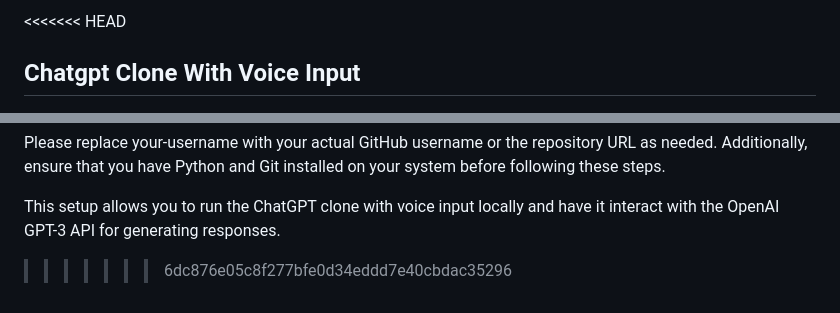
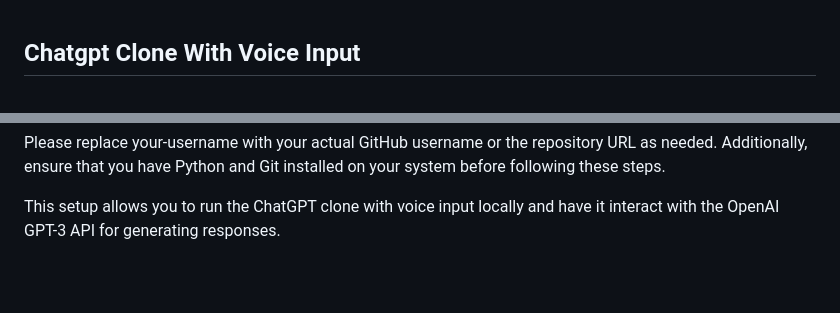
Before and after one commit to nasarali03/Chatgpt-clone-with-voice-input, a Markdown page: README.md, 2 parts joined by grey strips. Rendered like a GitHub page; blank space fills up the shorter version.

```diff
--- a/README.md
+++ b/README.md
@@ -1,4 +1,3 @@
-<<<<<<< HEAD
 ## Chatgpt Clone With Voice Input
 
 ![enter image description here](/static/images/chatgpt.jpg)
@@ -170,4 +169,3 @@ The ChatGPT Clone with Voice Input should now be running locally. You can access
 Please replace your-username with your actual GitHub username or the repository URL as needed. Additionally, ensure that you have Python and Git installed on your system before following these steps.
 
 This setup allows you to run the ChatGPT clone with voice input locally and have it interact with the OpenAI GPT-3 API for generating responses.
->>>>>>> 6dc876e05c8f277bfe0d34eddd7e40cbdac35296
```
Also changed, not shown: other parts of README.md (+2 -2 lines).
